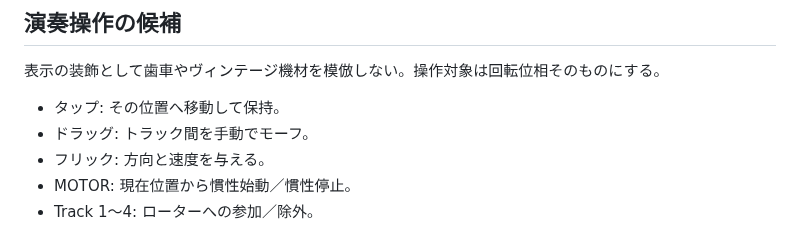
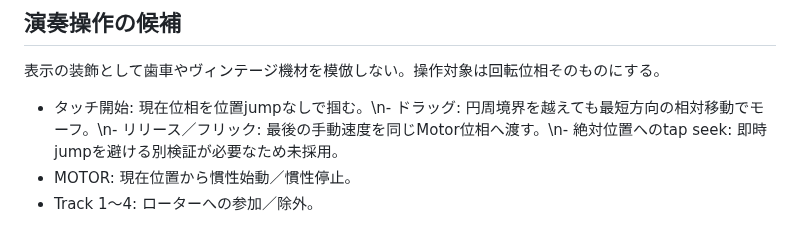
Before and after one commit to daken123-gif/sound-lab, a Markdown page: research/20260828-things-motor/README.md, the part around the change. Rendered like a GitHub page.

Commit message:
Remove superseded immediate tap gesture

```diff
--- a/research/20260828-things-motor/README.md
+++ b/research/20260828-things-motor/README.md
@@ -191,9 +191,7 @@ AUDIO領域は第一UIへ露出させない。
 
 表示の装飾として歯車やヴィンテージ機材を模倣しない。操作対象は回転位相そのものにする。
 
-- タップ: その位置へ移動して保持。
-- ドラッグ: トラック間を手動でモーフ。
-- フリック: 方向と速度を与える。
+- タッチ開始: 現在位相を位置jumpなしで掴む。\n- ドラッグ: 円周境界を越えても最短方向の相対移動でモーフ。\n- リリース／フリック: 最後の手動速度を同じMotor位相へ渡す。\n- 絶対位置へのtap seek: 即時jumpを避ける別検証が必要なため未採用。
 - MOTOR: 現在位置から慣性始動／慣性停止。
 - Track 1〜4: ローターへの参加／除外。
 
```
